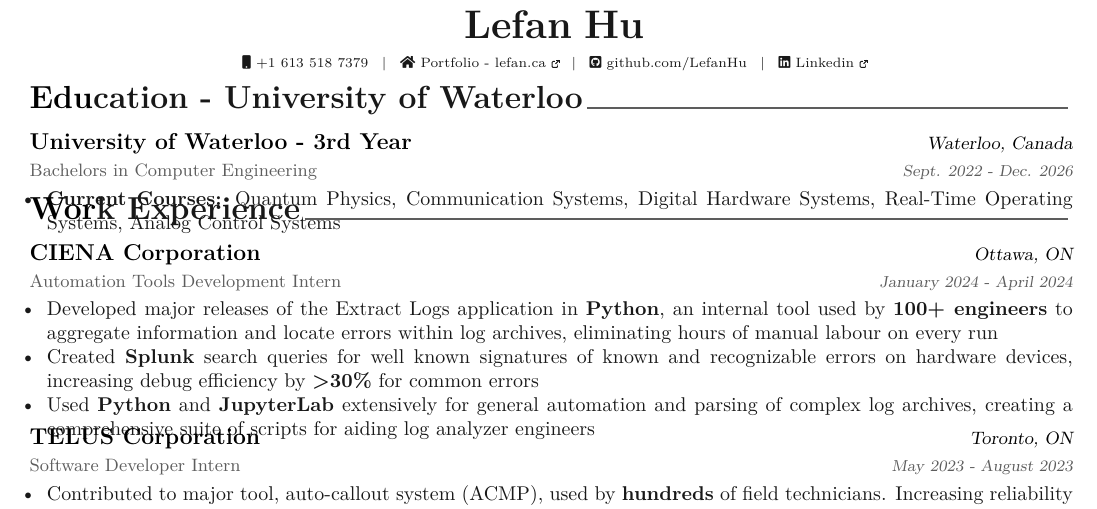
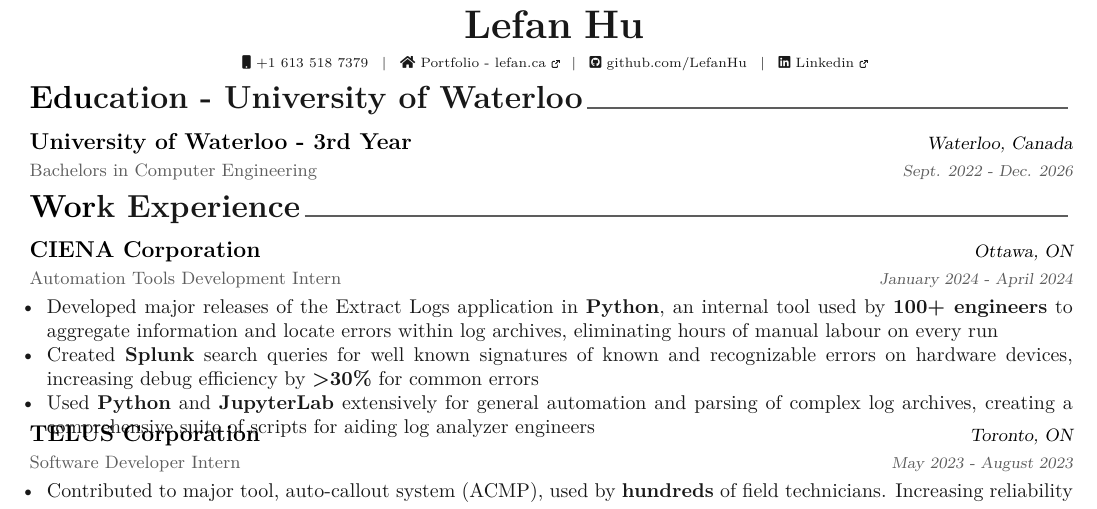
Before and after one commit to LefanHu/resume, a LaTeX CV (resume.tex, which reads cv/education.tex): part of the page, cut so that both start at the same text. Compiled offline with XeLaTeX.

Commit message:
remove courses temporarily for space
also because external apps i apply with transcript

```diff
--- a/cv/education.tex
+++ b/cv/education.tex
@@ -16,10 +16,10 @@
 	{Waterloo, Canada} % Location
 	{Sept. 2022 - Dec. 2026} % Date(s)
 	{
-		\begin{cvitems} % Description(s) bullet points
-			% \item {Part of various clubs - Waterloo Computer Science Club, WARG}
-			\item {\textbf{Current Courses:} Quantum Physics, Communication Systems, Digital Hardware Systems, Real-Time Operating Systems, Analog Control Systems}
-		\end{cvitems}
+		% \begin{cvitems} % Description(s) bullet points
+		% 	% \item {Part of various clubs - Waterloo Computer Science Club, WARG}
+		% 	\item {\textbf{Current Courses:} Quantum Physics, Communication Systems, Digital Hardware Systems, Real-Time Operating Systems, Analog Control Systems}
+		% \end{cvitems}
 	}
 
 	% \cventry
```
